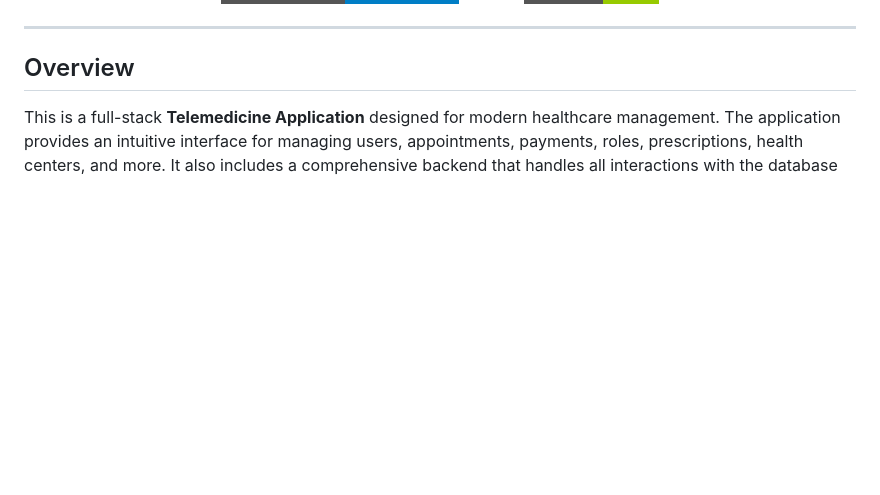
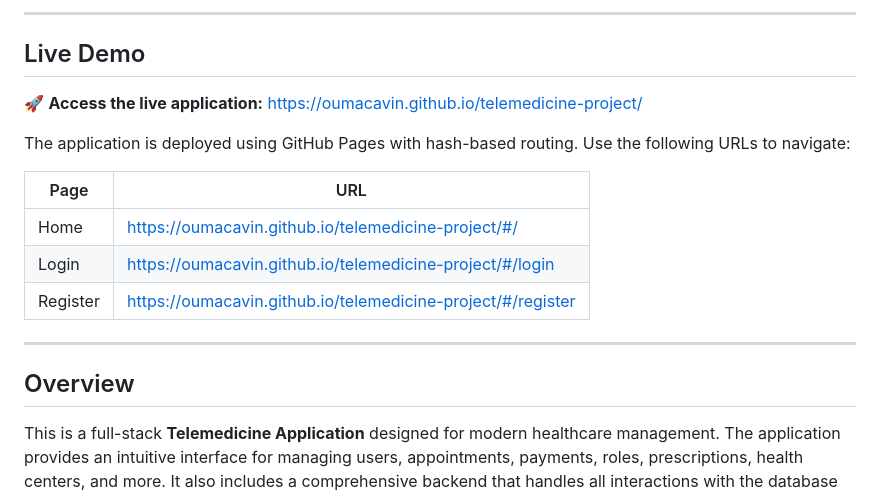
Before and after one commit to OumaCavin/telemedicine-project, a Markdown page: README.md, the part around one of its changes. Rendered like a GitHub page; badges without logos; blank space fills up the shorter version.

Commit message:
docs(readme): add live demo links for GitHub Pages deployment

```diff
--- a/README.md
+++ b/README.md
@@ -20,4 +23,18 @@
 </p>
+
+---
+
+## Live Demo
+
+🚀 **Access the live application:** https://oumacavin.github.io/telemedicine-project/
+
+The application is deployed using GitHub Pages with hash-based routing. Use the following URLs to navigate:
+
+| Page | URL |
+|------|-----|
+| Home | https://oumacavin.github.io/telemedicine-project/#/ |
+| Login | https://oumacavin.github.io/telemedicine-project/#/login |
+| Register | https://oumacavin.github.io/telemedicine-project/#/register |
 
 ---
 
```
Also changed, not shown: other parts of README.md (+3 -0 lines).
